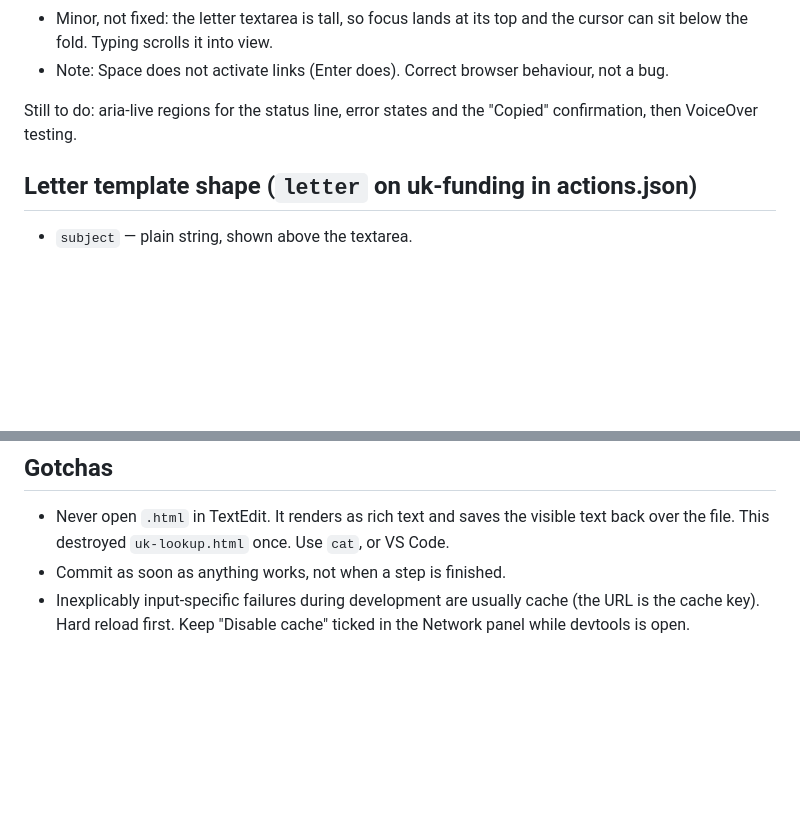
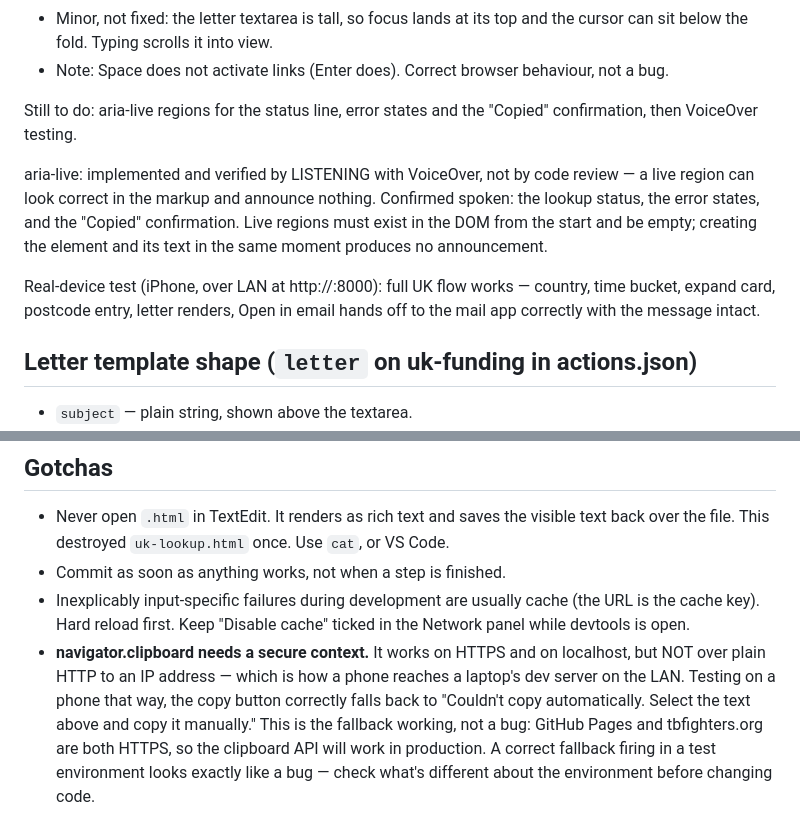
Before and after one commit to leahmih/tb-action-finder, a Markdown page: NOTES.md, 2 parts joined by grey strips. GitHub-like rendering; blank space fills up the shorter version.

Commit message:
Add Day 13 aria-live and real-device notes, clipboard secure-context gotcha
Co-Authored-By: Claude Opus 5.5 <noreply@anthropic.com>

```diff
--- a/NOTES.md
+++ b/NOTES.md
@@ -151,6 +151,18 @@ macOS "Keyboard navigation" enabled:
 Still to do: aria-live regions for the status line, error states and the
 "Copied" confirmation, then VoiceOver testing.
 
+aria-live: implemented and verified by LISTENING with VoiceOver, not by
+code review — a live region can look correct in the markup and announce
+nothing. Confirmed spoken: the lookup status, the error states, and the
+"Copied" confirmation. Live regions must exist in the DOM from the start
+and be empty; creating the element and its text in the same moment
+produces no announcement.
+
+Real-device test (iPhone, over LAN at http://<laptop-ip>:8000): full UK
+flow works — country, time bucket, expand card, postcode entry, letter
+renders, Open in email hands off to the mail app correctly with the
+message intact.
+
 ## Letter template shape (`letter` on uk-funding in actions.json)
 
 - `subject` — plain string, shown above the textarea.
@@ -286,3 +298,12 @@ Node testing.
 - Inexplicably input-specific failures during development are usually
   cache (the URL is the cache key). Hard reload first. Keep "Disable cache"
   ticked in the Network panel while devtools is open.
+- **navigator.clipboard needs a secure context.** It works on HTTPS and on
+  localhost, but NOT over plain HTTP to an IP address — which is how a
+  phone reaches a laptop's dev server on the LAN. Testing on a phone that
+  way, the copy button correctly falls back to "Couldn't copy
+  automatically. Select the text above and copy it manually." This is the
+  fallback working, not a bug: GitHub Pages and tbfighters.org are both
+  HTTPS, so the clipboard API will work in production. A correct fallback
+  firing in a test environment looks exactly like a bug — check what's
+  different about the environment before changing code.
```
